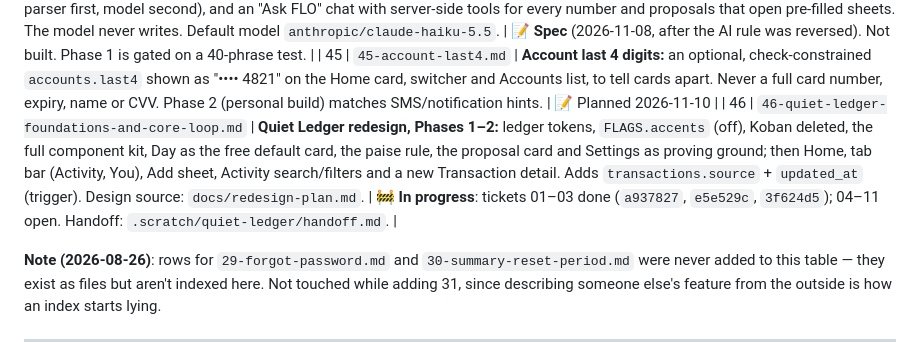
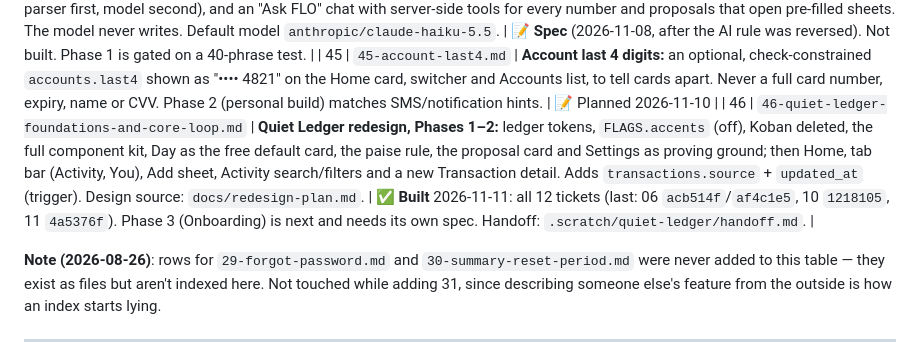
Before and after one commit to Shanks026/flo-expense-tracker-jul26, a Markdown page: .claude/features/00-index.md, the part around the change. GitHub-like rendering.

```diff
--- a/.claude/features/00-index.md
+++ b/.claude/features/00-index.md
@@ -281,7 +281,7 @@ data model.
 | 43 | `43-themes-back-unlocked.md` | **Themes back, unlocked:** all ~50 card themes and every accent return through Personalize, behind `FLAGS.themes` and apart from the economy; `FLAGS.themeGating` off means everything is owned. Partly reverses spec 37. Gating recommendations recorded (streak milestones, then Pro, then paid seasonal skins; no coins). | 🚧 **Code built 2026-10-27** (`.scratch/themes-back-unlocked/`, tickets 01–02, `6e57964`). **Phase 1b** (`081a084`): the first illustrated card, Christmas, as SVG layers (`lib/cardScenes.js`) animated by `AnimatedCardScene` (~5 s per play, replays when Home regains focus, nothing moves with Reduce motion), plus a per-theme `negativeColor`. No DB change (`equipped_card_theme`, `theme_accent` reused). Phone: Christmas checked; equip/relaunch for 01–02 pending. |
 | 44 | `44-ai-assistant.md` | **AI assistant (OpenRouter):** typed and voice quick add into the Add sheet (local parser first, model second), and an "Ask FLO" chat with server-side tools for every number and proposals that open pre-filled sheets. The model never writes. Default model `anthropic/claude-haiku-5.5`. | 📝 **Spec** (2026-11-08, after the AI rule was reversed). Not built. Phase 1 is gated on a 40-phrase test. |
 | 45 | `45-account-last4.md` | **Account last 4 digits:** an optional, check-constrained `accounts.last4` shown as "•••• 4821" on the Home card, switcher and Accounts list, to tell cards apart. Never a full card number, expiry, name or CVV. Phase 2 (personal build) matches SMS/notification hints. | 📝 Planned 2026-11-10 |
-| 46 | `46-quiet-ledger-foundations-and-core-loop.md` | **Quiet Ledger redesign, Phases 1–2:** ledger tokens, `FLAGS.accents` (off), Koban deleted, the full component kit, Day as the free default card, the paise rule, the proposal card and Settings as proving ground; then Home, tab bar (Activity, You), Add sheet, Activity search/filters and a new Transaction detail. Adds `transactions.source` + `updated_at` (trigger). Design source: `docs/redesign-plan.md`. | 🚧 **In progress**: tickets 01–03 done (`a937827`, `e5e529c`, `3f624d5`); 04–11 open. Handoff: `.scratch/quiet-ledger/handoff.md`. |
+| 46 | `46-quiet-ledger-foundations-and-core-loop.md` | **Quiet Ledger redesign, Phases 1–2:** ledger tokens, `FLAGS.accents` (off), Koban deleted, the full component kit, Day as the free default card, the paise rule, the proposal card and Settings as proving ground; then Home, tab bar (Activity, You), Add sheet, Activity search/filters and a new Transaction detail. Adds `transactions.source` + `updated_at` (trigger). Design source: `docs/redesign-plan.md`. | ✅ **Built** 2026-11-11: all 12 tickets (last: 06 `acb514f`/`af4c1e5`, 10 `1218105`, 11 `4a5376f`). Phase 3 (Onboarding) is next and needs its own spec. Handoff: `.scratch/quiet-ledger/handoff.md`. |
 
 **Note (2026-08-26)**: rows for `29-forgot-password.md` and
 `30-summary-reset-period.md` were never added to this table — they exist as
```
Also changed, not shown: .claude/features/46-quiet-ledger-foundations-and-core-loop.md (+1 -1 lines), .scratch/quiet-ledger/handoff.md (+31 -9 lines).
